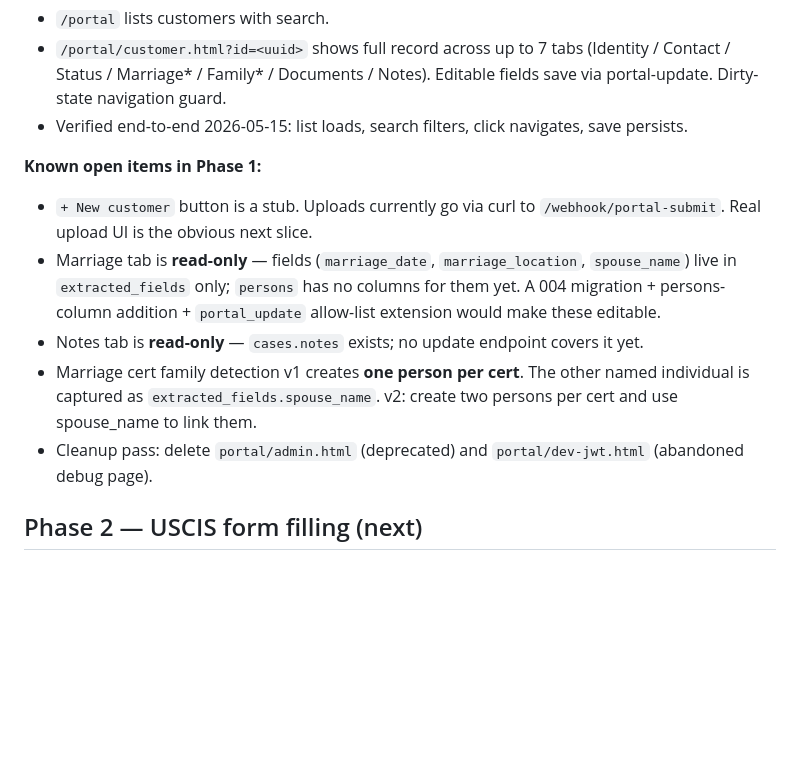
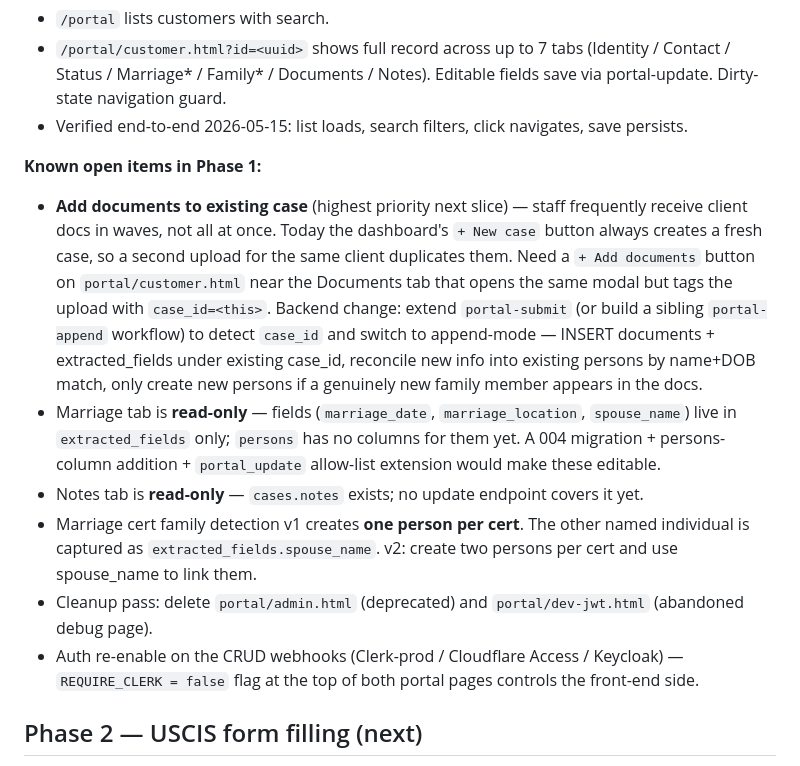
Before and after one commit to rtraversi/katy-chavez-site, a Markdown page: CLAUDE.md, the part around the change. Rendered like a GitHub page; blank space fills up the shorter version.

Commit message:
docs: CLAUDE.md — flag 'add documents to existing case' as next slice
Clients send documents in waves, not all at once. Without an
append-to-case path, every second upload duplicates the client.
This is now the highest-priority next backend slice — frontend
will live on customer.html (next to the Documents tab), backend
extends portal-submit (or a new portal-append) to detect case_id
and switch to append-mode.

Co-Authored-By: Claude Opus 4.7 (1M context) <noreply@anthropic.com>

```diff
--- a/CLAUDE.md
+++ b/CLAUDE.md
@@ -142,11 +142,12 @@ Per memory `feedback-privilege-boundary`: customer data must stay on KCL infrast
 - Verified end-to-end 2026-05-15: list loads, search filters, click navigates, save persists.
 
 **Known open items in Phase 1:**
-- `+ New customer` button is a stub. Uploads currently go via curl to `/webhook/portal-submit`. Real upload UI is the obvious next slice.
+- **Add documents to existing case** (highest priority next slice) — staff frequently receive client docs in waves, not all at once. Today the dashboard's `+ New case` button always creates a fresh case, so a second upload for the same client duplicates them. Need a `+ Add documents` button on `portal/customer.html` near the Documents tab that opens the same modal but tags the upload with `case_id=<this>`. Backend change: extend `portal-submit` (or build a sibling `portal-append` workflow) to detect `case_id` and switch to append-mode — INSERT documents + extracted_fields under existing case_id, reconcile new info into existing persons by name+DOB match, only create new persons if a genuinely new family member appears in the docs.
 - Marriage tab is **read-only** — fields (`marriage_date`, `marriage_location`, `spouse_name`) live in `extracted_fields` only; `persons` has no columns for them yet. A 004 migration + persons-column addition + `portal_update` allow-list extension would make these editable.
 - Notes tab is **read-only** — `cases.notes` exists; no update endpoint covers it yet.
 - Marriage cert family detection v1 creates **one person per cert**. The other named individual is captured as `extracted_fields.spouse_name`. v2: create two persons per cert and use spouse_name to link them.
 - Cleanup pass: delete `portal/admin.html` (deprecated) and `portal/dev-jwt.html` (abandoned debug page).
+- Auth re-enable on the CRUD webhooks (Clerk-prod / Cloudflare Access / Keycloak) — `REQUIRE_CLERK = false` flag at the top of both portal pages controls the front-end side.
 
 ## Phase 2 — USCIS form filling (next)
 
```
